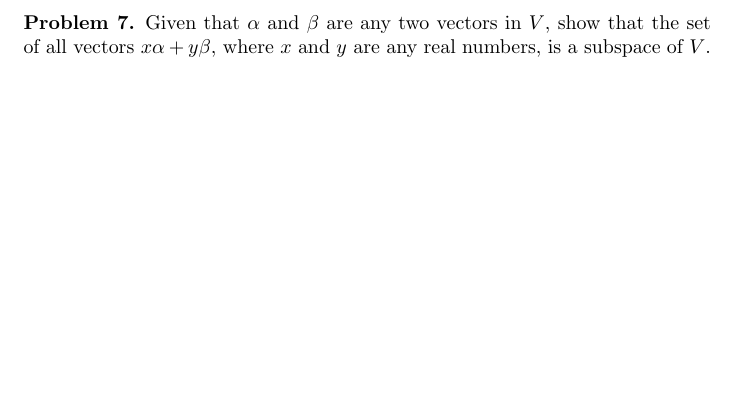
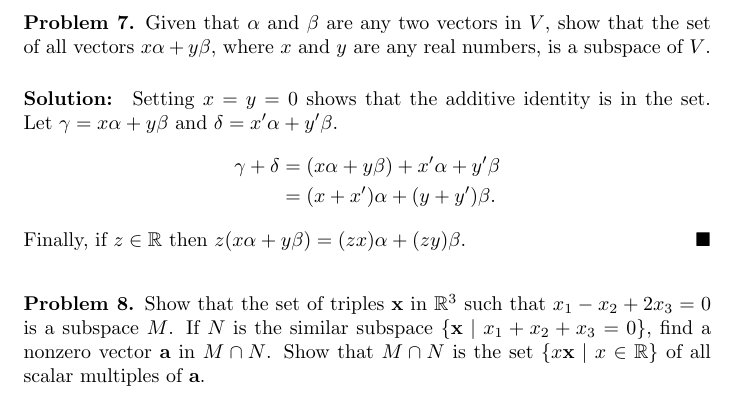
Before and after one commit to iatrogenic/notes, a LaTeX document (Shlomo/shlomo.tex): part of page 5 of 5, cut so that both start at the same text, the shorter picture padded with empty space. Compiled offline with pdfLaTeX.

Commit message:
fixing structure

```diff
--- a/shlomo.tex
+++ b/Shlomo/shlomo.tex
@@ -137,4 +137,16 @@ The following theorem is not mentioned (so far) in the book but it is quite usef
 \begin{problem}
 	Given that $\alpha$ and $\beta$ are any two vectors in $V$, show that the set of all vectors $x\alpha + y\beta$, where $x$ and $y$ are any real numbers, is a subspace of $V$.
 \end{problem}
+\begin{solution}
+	Setting $x = y = 0$ shows that the additive identity is in the set. Let $\gamma = x\alpha + y\beta$ and $\delta = x'\alpha + y'\beta$.
+	\begin{align*}
+		\gamma + \delta &= (x\alpha + y\beta) + x'\alpha + y'\beta \\
+						&= (x+x')\alpha + (y + y')\beta.
+	\end{align*}
+	Finally, if $z \in \RR$ then $z(x\alpha + y\beta) = (zx)\alpha + (zy)\beta$.
+\end{solution}
+\begin{problem}
+	Show that the set of triples $\mathbf{x}$ in $\RR^3$ such that $x_1 - x_2 + 2x_3 = 0$ is a subspace $M$. If $N$ is the similar subspace $\{ \mathbf{x} \mid x_1 + x_2 + x_3 = 0 \}$, find a nonzero vector $\textbf{a}$ in $M \cap N$. Show that $M \cap N$ is the set $\{x\mathbf{x} \mid x \in \RR \}$ of all scalar multiples of $\mathbf{a}$.
+\end{problem}
+
 \end{document}
```
Also changed, not shown: Shlomo/README.md (renamed from README.md), Shlomo/shlomo.pdf (added), shlomo.pdf (deleted), 8 other files.
